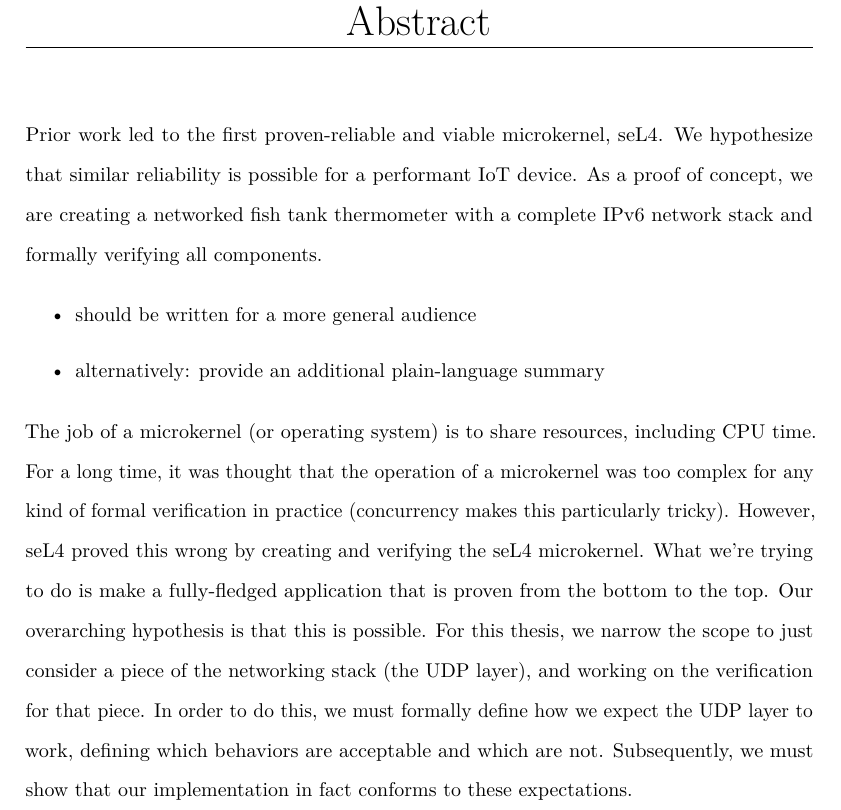
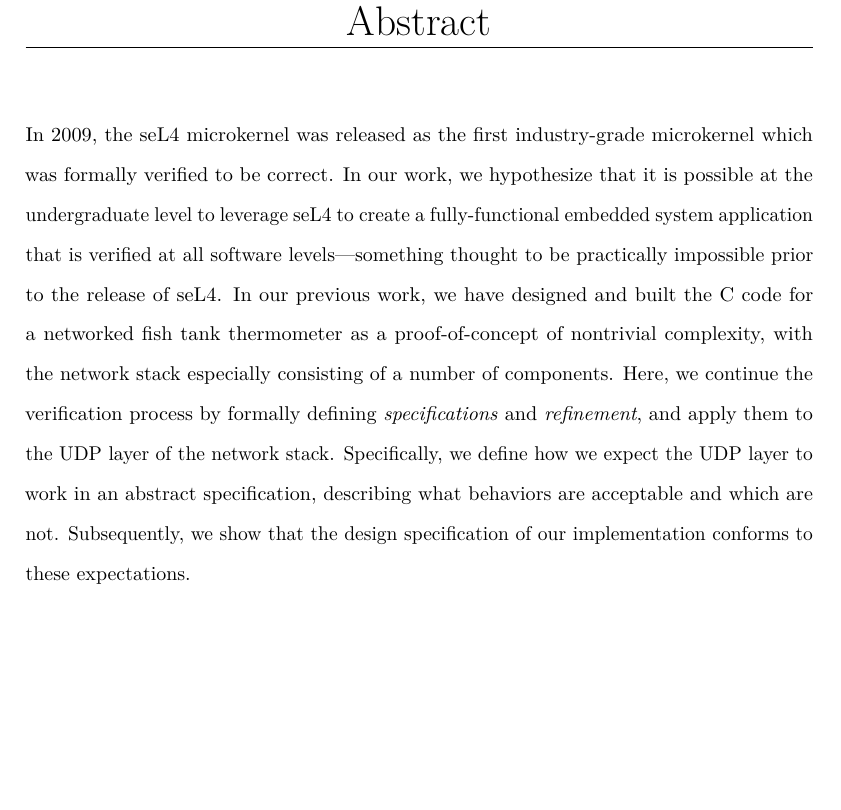
Before and after one commit to rowedaniel/thesis-dependable, a LaTeX thesis (thesis/main.tex): part of page 7 of 23, cut so that both start at the same text, the shorter picture padded with empty space. Compiled offline with pdfLaTeX.

Commit message:
feat: tweak abstract

```diff
--- a/thesis/main.tex
+++ b/thesis/main.tex
@@ -70,25 +70,44 @@
 
 \begin{abstract}
   % citations look like \citep{ell-ht-format}.
-        Prior work led to the first proven-reliable and viable microkernel, seL4.
-      We hypothesize that similar reliability is possible for a performant IoT device.
-      As a proof of concept, we are creating a networked fish tank thermometer
-      with a complete IPv6 network stack and formally verifying all components.
+      %   Prior work led to the first proven-reliable and viable microkernel, seL4.
+      % We hypothesize that similar reliability is possible for a performant IoT device.
+      % As a proof of concept, we are creating a networked fish tank thermometer
+      % with a complete IPv6 network stack and formally verifying all components.
+      %
+      % \begin{itemize}
+      %     \item should be written for a more general audience
+      %     \item alternatively: provide an additional plain-language summary
+      % \end{itemize}
+      % The job of a microkernel (or operating system) is to share resources
+      % between different processes, including CPU time.
+      % For a long time, it was thought that the operation of a microkernel was too complex for
+      % any kind of formal verification in practice (concurrency makes this particularly tricky).
+      % However, the seL4 foundation proved this wrong by creating and verifying the seL4 microkernel, and in doing so opened the gate for future research.
+      % In our ongoing project, we hypothesize that the work of seL4 can be extended
+      % to a fully-functional, verified embedded system, and attempt to build and
+      % verify such a system.
+      % For this thesis, we narrow the scope to just consider a piece of the networking stack (the UDP layer), and working on the verification for that piece.
+      % In order to do this, we must formally define how we expect the UDP layer to work,
+      % defining which behaviors are acceptable and which are not.
+      % Subsequently, we must show that our implementation in fact conforms to these expectations.
 
-      \begin{itemize}
-          \item should be written for a more general audience
-          \item alternatively: provide an additional plain-language summary
-      \end{itemize}
-      The job of a microkernel (or operating system) is to share resources, including CPU time.
-      For a long time, it was thought that the operation of a microkernel was too complex for
-      any kind of formal verification in practice (concurrency makes this particularly tricky).
-      However, seL4 proved this wrong by creating and verifying the seL4 microkernel.
-      What we're trying to do is make a fully-fledged application that is proven from the bottom to the top.
-      Our overarching hypothesis is that this is possible.
-      For this thesis, we narrow the scope to just consider a piece of the networking stack (the UDP layer), and working on the verification for that piece.
-      In order to do this, we must formally define how we expect the UDP layer to work,
-      defining which behaviors are acceptable and which are not.
-      Subsequently, we must show that our implementation in fact conforms to these expectations.
+      In 2009, the seL4 microkernel was released as the first
+      industry-grade microkernel which was formally verified to be correct.
+      In our work, we hypothesize that it is possible at the undergraduate level
+      to leverage seL4 to create a fully-functional embedded system application
+      that is verified at all software levels---something thought to be
+      practically impossible prior to the release of seL4.
+      In our previous work, we have designed and built the C code for a networked
+      fish tank thermometer as a proof-of-concept of nontrivial complexity,
+      with the network stack especially consisting of a number of components.
+      Here, we continue the verification process by formally defining
+      \textit{specifications} and \textit{refinement},
+      and apply them to the UDP layer of the network stack.
+      Specifically, we define how we expect the UDP layer to work in
+      an abstract specification, describing what behaviors are acceptable and
+      which are not. Subsequently, we show that the design specification
+      of our implementation conforms to these expectations.
 
 
 \end{abstract}
```
